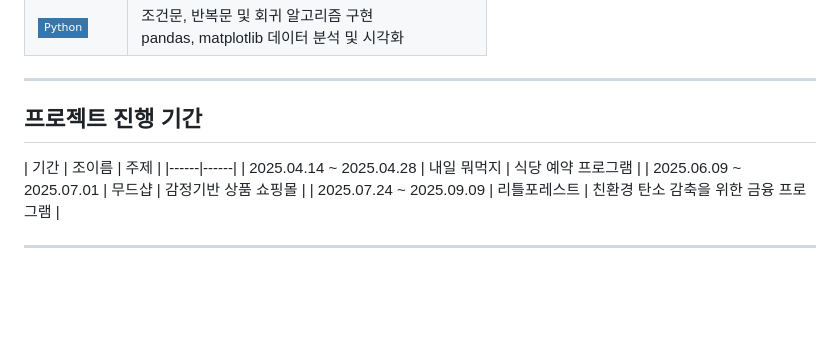
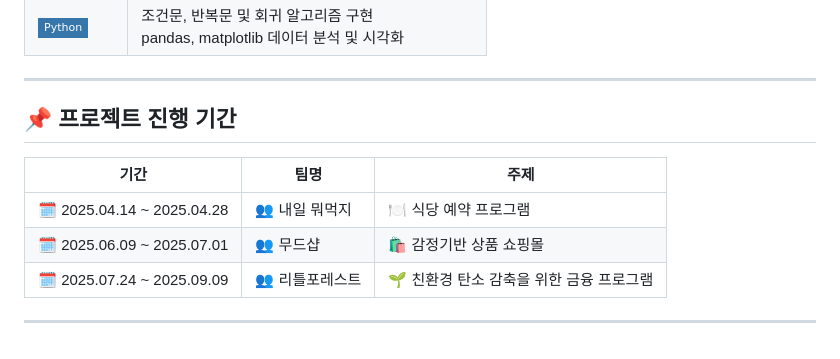
Before and after one commit to nonamsang/kg, a Markdown page: README.md, the part around the change. Rendered like a GitHub page; badges without logos; blank space fills up the shorter version.

```diff
--- a/README.md
+++ b/README.md
@@ -30,11 +30,12 @@
 ---
 
 
-## 프로젝트 진행 기간
-| 기간 | 조이름 | 주제 |
-|------|------|
-| 2025.04.14 ~ 2025.04.28 | 내일 뭐먹지 |  식당 예약 프로그램 |
-| 2025.06.09 ~ 2025.07.01 | 무드샵 |  감정기반 상품 쇼핑몰 |
-| 2025.07.24 ~ 2025.09.09 | 리틀포레스트 |  친환경 탄소 감축을 위한 금융 프로그램 |
+## 📌 프로젝트 진행 기간
+
+| 기간 | 팀명 | 주제 |
+|------|------|------|
+| 🗓 2025.04.14 ~ 2025.04.28 | 👥 내일 뭐먹지 | 🍽 식당 예약 프로그램 |
+| 🗓 2025.06.09 ~ 2025.07.01 | 👥 무드샵 | 🛍 감정기반 상품 쇼핑몰 |
+| 🗓 2025.07.24 ~ 2025.09.09 | 👥 리틀포레스트 | 🌱 친환경 탄소 감축을 위한 금융 프로그램 |
 
 ---
```
